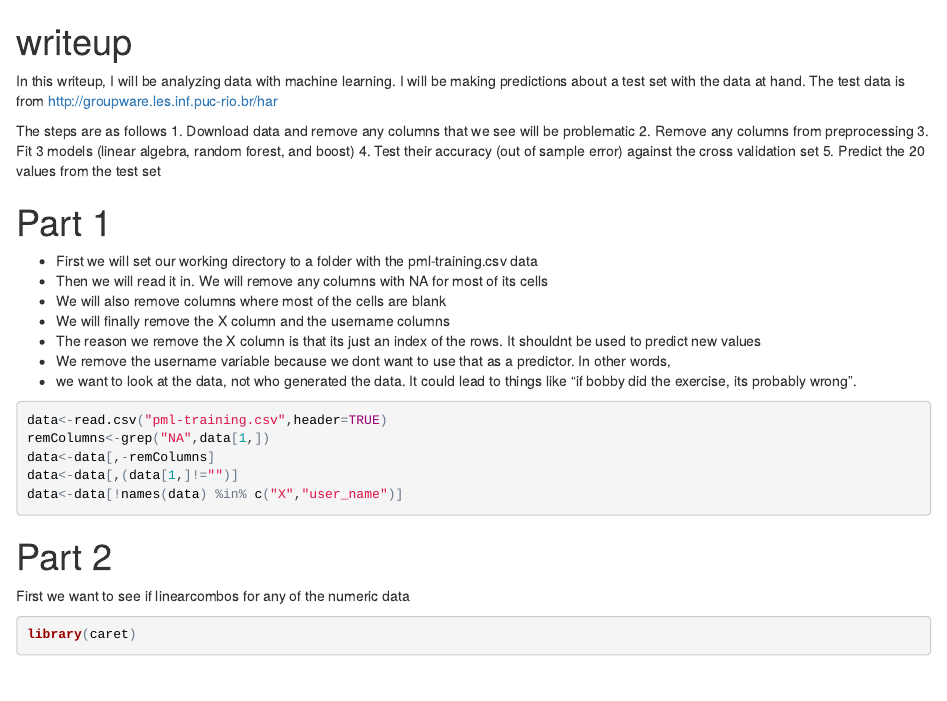
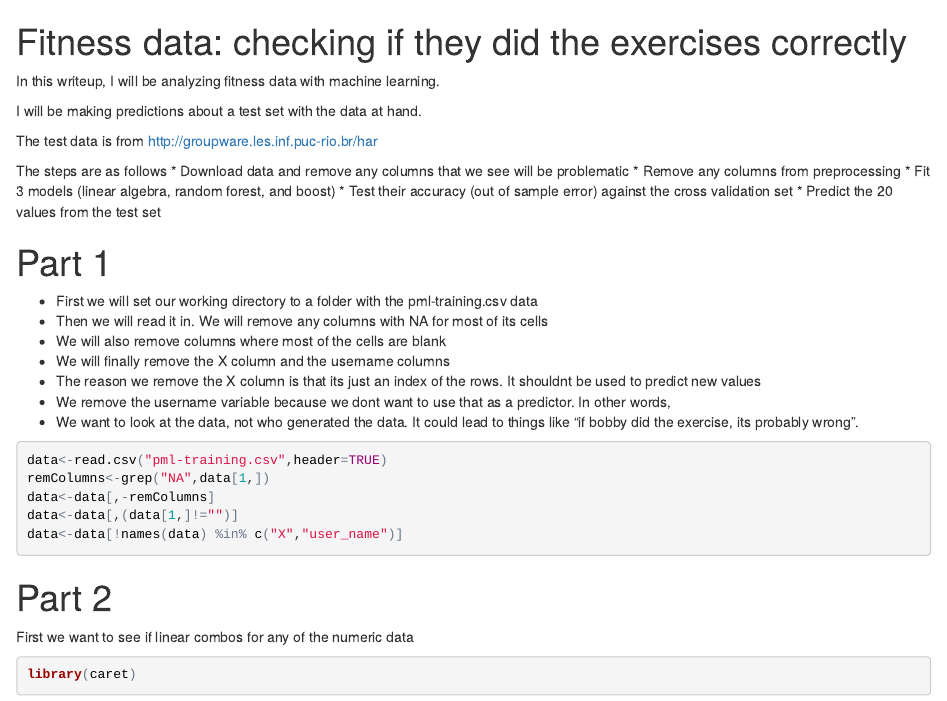
Before and after one commit to snoopsean/practicalmachinelearning, an R Markdown document (writeup.Rmd): the page in a window 1100 px wide, from its top. The pictures show the output file writeup.html that the author committed with the source, opened offline.

Commit message:
one more change

````diff
--- a/writeup.Rmd
+++ b/writeup.Rmd
@@ -1,18 +1,20 @@
 ---
-title: "writeup"
+title: "Fitness data: checking if they did the exercises correctly"
 output: html_document
 ---
 
-In this writeup, I will be analyzing data with machine learning.
+In this writeup, I will be analyzing fitness data with machine learning.
+
 I will be making predictions about a test set with the data at hand.
+
 The test data is from http://groupware.les.inf.puc-rio.br/har
 
 The steps are as follows
-1. Download data and remove any columns that we see will be problematic
-2. Remove any columns from preprocessing
-3. Fit 3 models (linear algebra, random forest, and boost)
-4. Test their accuracy (out of sample error) against the cross validation set
-5. Predict the 20 values from the test set
+* Download data and remove any columns that we see will be problematic
+* Remove any columns from preprocessing
+* Fit 3 models (linear algebra, random forest, and boost)
+* Test their accuracy (out of sample error) against the cross validation set
+* Predict the 20 values from the test set
 
 #Part 1
 * First we will set our working directory to a folder with the pml-training.csv data
@@ -22,7 +24,8 @@ The steps are as follows
 * The reason we remove the X column is that its just an index of the rows. It shouldnt be used
 to predict new values
 * We remove the username variable because we dont want to use that as a predictor. In other words,
-* we want to look at the data, not who generated the data. It could lead to things like "if bobby did the exercise, its probably wrong".
+* We want to look at the data, not who generated the data. It could lead to things like "if bobby did the exercise, its probably wrong".
+
 ```{r}
 data<-read.csv("pml-training.csv",header=TRUE)
 remColumns<-grep("NA",data[1,])
@@ -32,7 +35,7 @@ data<-data[!names(data) %in% c("X","user_name")]
 ```
 
 #Part 2
-First we want to see if linearcombos for any of the numeric data
+First we want to see if linear combos for any of the numeric data
 ```{r}
 library(caret)
 comboInfo <- findLinearCombos(data[,c(1:2,5:57)])
````
Also changed, not shown: writeup.html.
